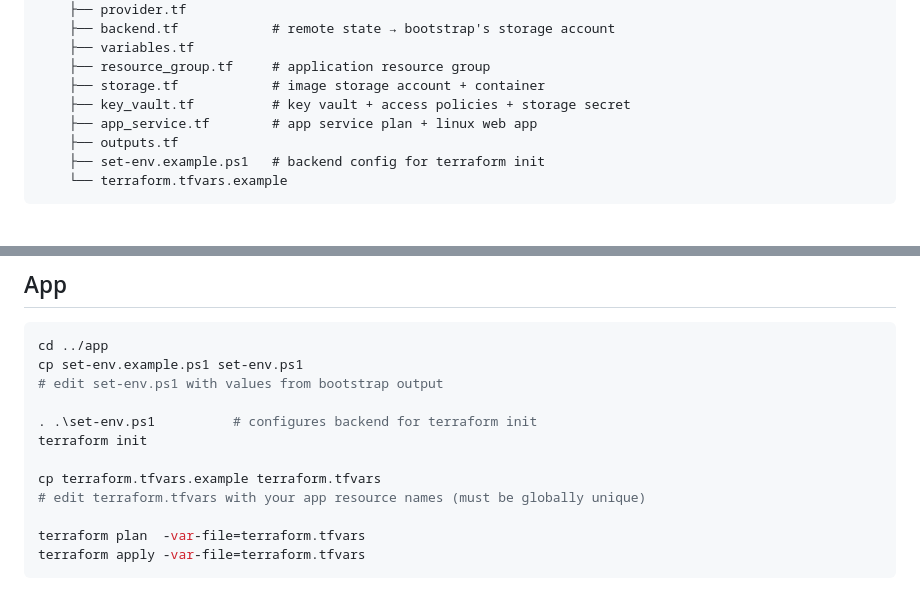
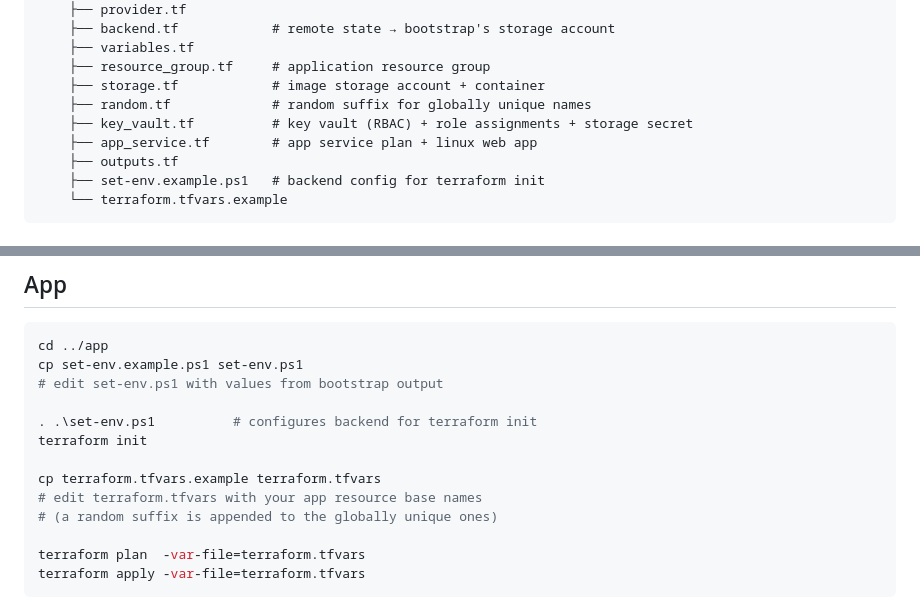
Before and after one commit to samke01/azure-image-store, a Markdown page: README.md, 2 parts joined by grey strips. Drawn GitHub-style.

```diff
--- a/README.md
+++ b/README.md
@@ -23,7 +23,8 @@ project/
     ├── variables.tf
     ├── resource_group.tf     # application resource group
     ├── storage.tf            # image storage account + container
-    ├── key_vault.tf          # key vault + access policies + storage secret
+    ├── random.tf             # random suffix for globally unique names
+    ├── key_vault.tf          # key vault (RBAC) + role assignments + storage secret
     ├── app_service.tf        # app service plan + linux web app
     ├── outputs.tf
     ├── set-env.example.ps1   # backend config for terraform init
@@ -151,7 +155,8 @@ cp set-env.example.ps1 set-env.ps1
 terraform init
 
 cp terraform.tfvars.example terraform.tfvars
-# edit terraform.tfvars with your app resource names (must be globally unique)
+# edit terraform.tfvars with your app resource base names
+# (a random suffix is appended to the globally unique ones)
 
 terraform plan  -var-file=terraform.tfvars
 terraform apply -var-file=terraform.tfvars
```
Also changed, not shown: other parts of README.md (+13 -9 lines).
